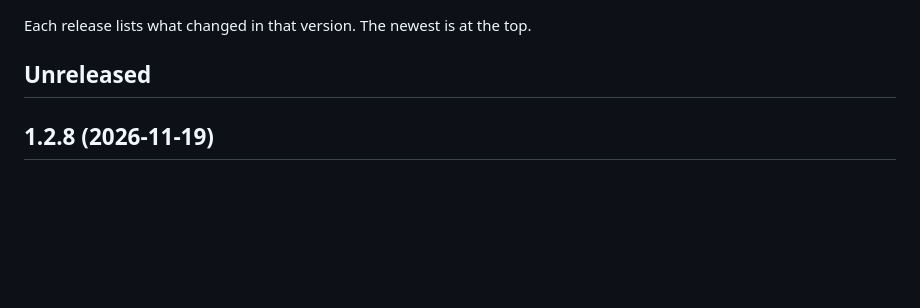
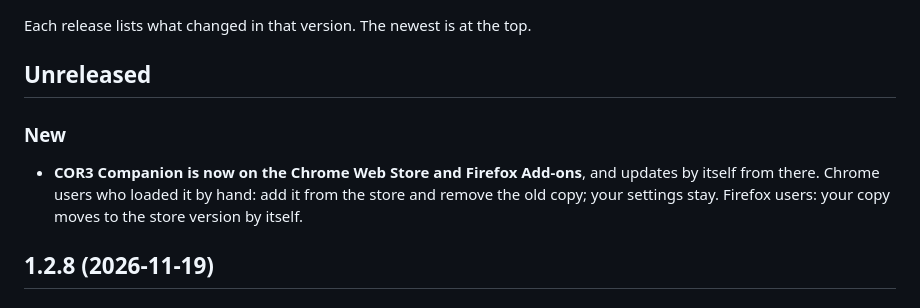
Before and after one commit to Azd325/cor3-companion, a Markdown page: CHANGELOG.md, the part around the change. GitHub-like rendering; blank space fills up the shorter version.

```diff
--- a/CHANGELOG.md
+++ b/CHANGELOG.md
@@ -9,6 +9,12 @@ and uses it as the release notes. Leave out headings that have nothing under the
 -->
 
 ## Unreleased
+
+### New
+
+- **COR3 Companion is now on the Chrome Web Store and Firefox Add-ons**, and updates by itself from there.
+  Chrome users who loaded it by hand: add it from the store and remove the old copy; your settings stay.
+  Firefox users: your copy moves to the store version by itself.
 
 ## 1.2.8 (2026-11-19)
 
```
Also changed, not shown: PRIVACY.md (added, +33 -0 lines), README.md (+20 -22 lines), docs/DEVELOPMENT.md (+24 -7 lines), store/listing.md (added, +68 -0 lines), store/screenshots/1-job-tracker.png (added), store/screenshots/2-expeditions.png (added), store/screenshots/3-loadout.png (added), store/screenshots/4-ice-wall.png (added), store/screenshots/5-inventory.png (added), store/screenshots/promo-small.png (added), 8 other files.
